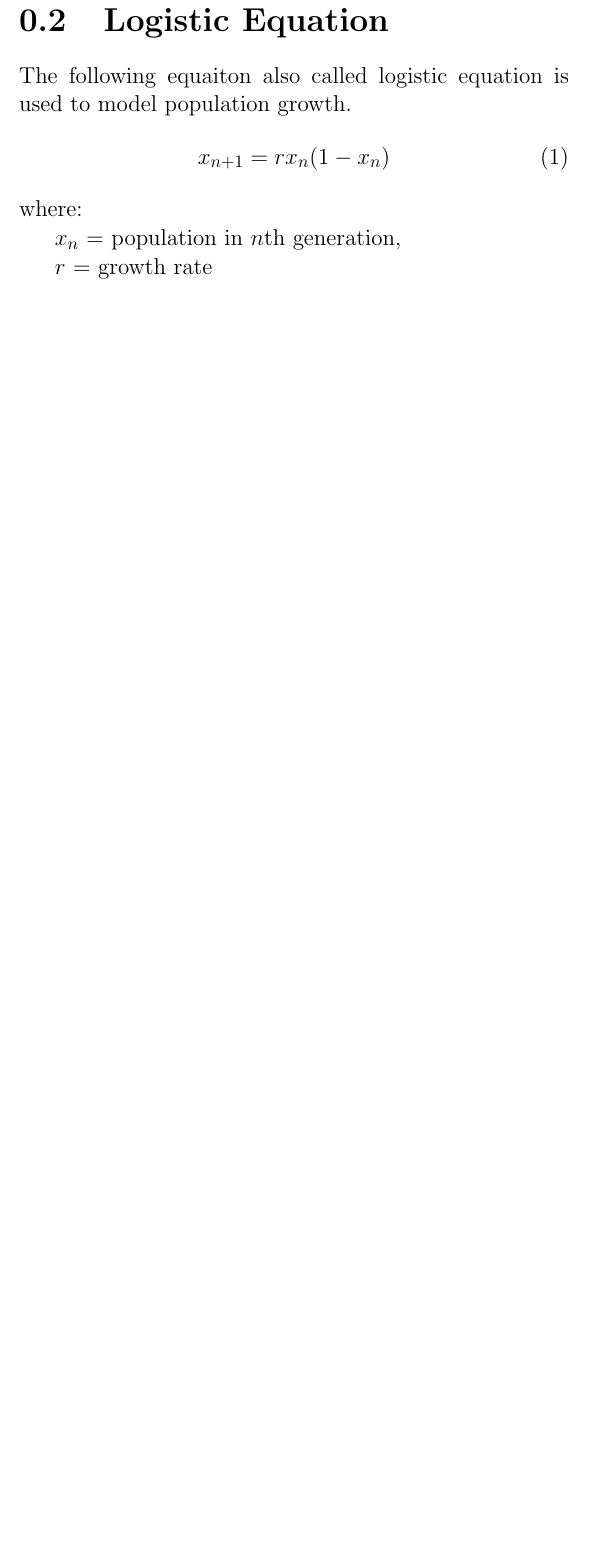
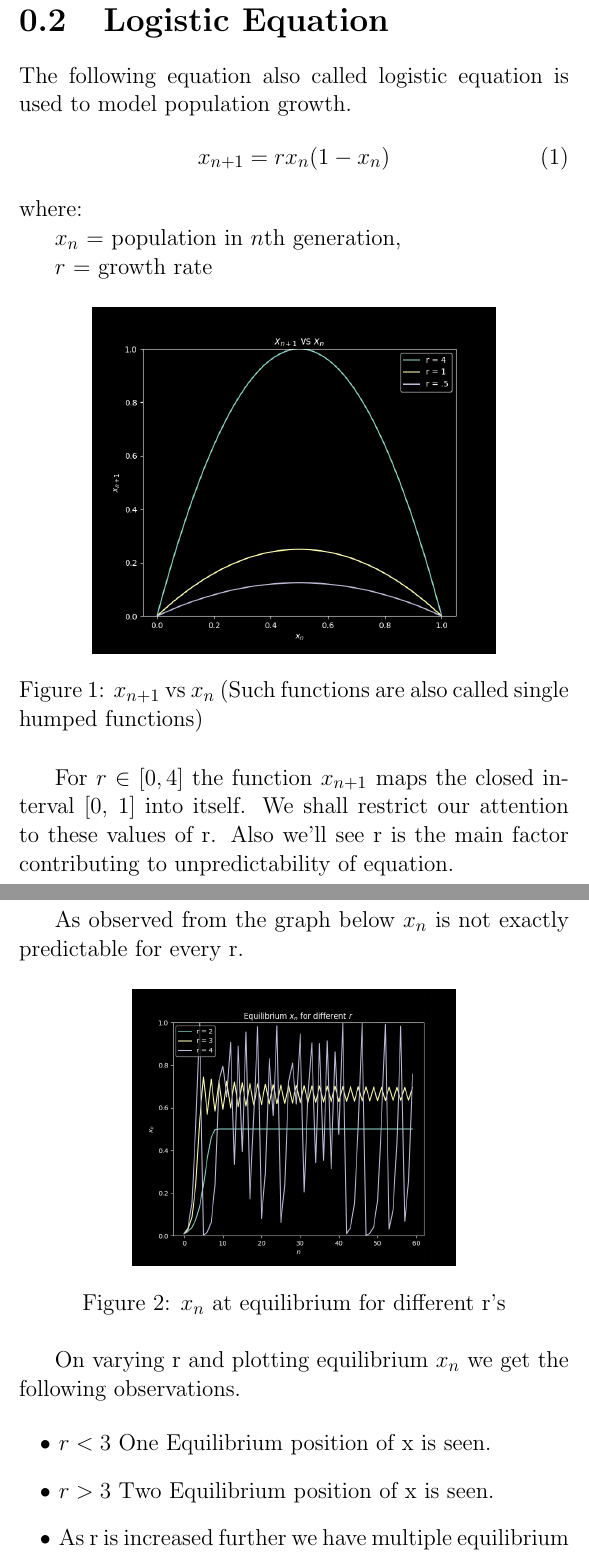
Before and after one commit to notcamelcase01/ME5010Project, a LaTeX document (main.tex): part of page 3 of 3 before the commit and two parts of pages 3 and 4 of 5 after it, the two joined at a grey line, cut so that both start at the same text, the shorter picture padded with empty space. Compiled offline with pdfLaTeX.

Commit message:
Added logistic graphs

```diff
--- a/main.tex
+++ b/main.tex
@@ -1,8 +1,9 @@
 \documentclass{report}
+\usepackage{graphicx}
 \usepackage[utf8]{inputenc}
 \usepackage[fontsize=15pt]{fontsize}
+
 \title{\textbf{ME5010 : Logistic Map}}
-
 
 \begin{document}
 \author{Shyam Sridhar\\ Nitesh Singh \\ Rudramuni TS \\ Pavan Kumar \\ Aman Gautam }
@@ -22,7 +23,7 @@ In this project our aim is to explore behaviour of logistic map. It's sensitivit
 \newpage
 \section{Logistic Equation}
 
-The following equaiton also called logistic equation is used to model population growth.
+The following equation also called logistic equation is used to model population growth.
 \begin{equation}
 x_{n+1} = rx_n(1-x_n)
 \end{equation}
@@ -32,6 +33,32 @@ $x_n$ = population in $n$th generation,
 
 $r$ = growth rate
 
+\begin{figure}[!h]
+    \centering
+    \includegraphics[scale=.5]{images/xnvsnp1.png}
+    \caption{$x_{n+1}$ vs $x_n$ (Such functions are also called single humped functions)}
+    \label{fig:my_label}
+\end{figure}
+
+For $r \in [0, 4]$ the function $x_{n+1}$ maps the closed interval [0, 1] into itself. We shall
+restrict our attention to these values of r. Also we'll see r is the main factor contributing to unpredictability of equation.
+
+As observed from the graph below $x_{n}$ is not exactly predictable for every r.
 
 
 
+
+\begin{figure}[!h]
+    \centering
+    \includegraphics[scale=.4]{images/eqfordifr.png}
+    \caption{$x_n$ at equilibrium for different r's}
+    \label{fig:my_label2}
+\end{figure}
+
+On varying r and plotting equilibrium $x_{n}$ we get the following observations.
+
+\begin{itemize}
+  \item $r < 3$ One Equilibrium position of x is seen.
+  \item $r > 3$ Two Equilibrium position of x is seen.
+  \item As r is increased further we have multiple equilibrium positions
+\end{itemize}
```
Also changed, not shown: images/eqfordifr.png (added), main.tex (31 more changed lines), 2 other files.
